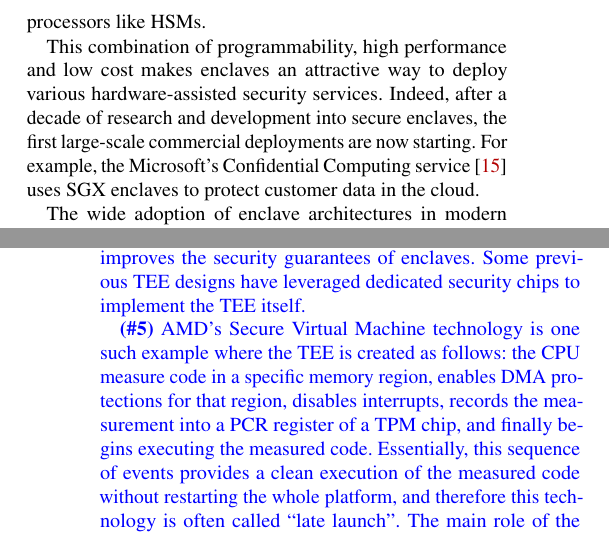
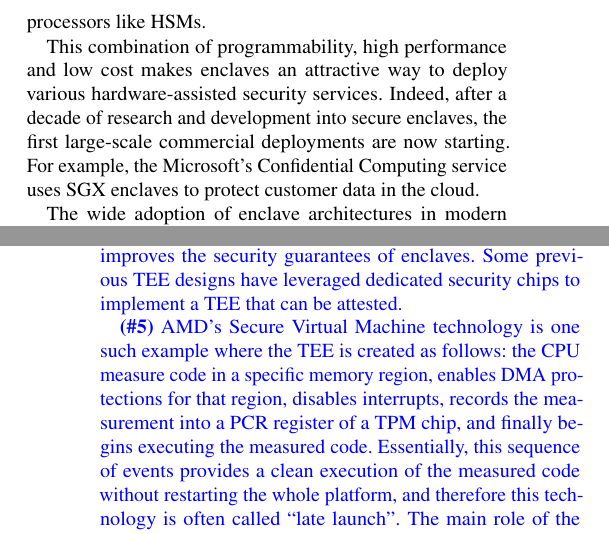
Before and after one commit to aritradhar/IEEE-Magazine, a LaTeX document (article.tex, which reads sections/comparison.tex, sections/intro.tex): two parts of the columns of pages 1 and 7 of 8, joined at a grey line, cut so that both start at the same text. Compiled offline with pdfLaTeX; a LaTeX package or settings file that is missing is left out.

Commit message:
proof reading; minor revision seems complete

```diff
--- a/sections/comparison.tex
+++ b/sections/comparison.tex
@@ -29,6 +29,6 @@ Alternatively, \protection could be used to create a trusted path from the user
 
 \paragraph{Dedicated chips and early TEEs}
 
-\update{5}{\protection and \proximitee are systems where a dedicated chip complements and improves the security guarantees of enclaves. Some previous TEE designs have leveraged dedicated security chips to implement the TEE itself.}
+\update{5}{\protection and \proximitee are systems where a dedicated chip complements and improves the security guarantees of enclaves. Some previous TEE designs have leveraged dedicated security chips to implement a TEE that can be attested.}
 
 \update{5}{AMD's Secure Virtual Machine technology is one such example where the TEE is created as follows: the CPU measure code in a specific memory region, enables DMA protections for that region, disables interrupts, records the measurement into a PCR register of a TPM chip, and finally begins executing the measured code. Essentially, this sequence of events provides a clean execution of the measured code without restarting the whole platform, and therefore this technology is often called ``late launch''. The main role of the dedicated chip (TPM in this case) is to securely record the code that was launched so that an external verifier can check its integrity using attestation.}
--- a/sections/intro.tex
+++ b/sections/intro.tex
@@ -11,7 +11,7 @@ One TEE implementation approach that has gained significant popularity recently
 
 SGX-style enclaves are a powerful security primitive. They are \emph{programmable}, and thus developers can implement almost arbitrary hardware-protected security services using them. This is in contrast to previous secure elements like TPMs that support only a fixed set of operations. Enclaves are also \emph{fast}, as they run on the main CPU of the computing platform, compared to significantly slower security elements like smart cards. And furthermore, enclaves are \emph{cheap}, since they require no additional hardware in contrast to expensive separate co-processors like HSMs.
 
-This combination of programmability, high performance and low cost makes enclaves an attractive way to deploy various hardware-assisted security services. Indeed, after a decade of research and development into secure enclaves, the first large-scale commercial deployments are now starting. For example, the Microsoft's Confidential Computing service~\cite{azure} uses SGX enclaves to protect customer data in the cloud.
+This combination of programmability, high performance and low cost makes enclaves an attractive way to deploy various hardware-assisted security services. Indeed, after a decade of research and development into secure enclaves, the first large-scale commercial deployments are now starting. For example, the Microsoft's Confidential Computing service uses SGX enclaves to protect customer data in the cloud.
 
 The wide adoption of enclave architectures in modern CPUs is probably the most prominent trend in hardware-assisted security over the last decade. However, there is also another, more subtle trend appearing. Recently, computing service providers like Google and computer manufacturers like Apple have started to enhance their systems with special-purpose security chips. Google's cloud servers have a security chip called Titan in them~\cite{titan}, while Apple's computers come with the T2 security chip~\cite{t2}.
 
```
